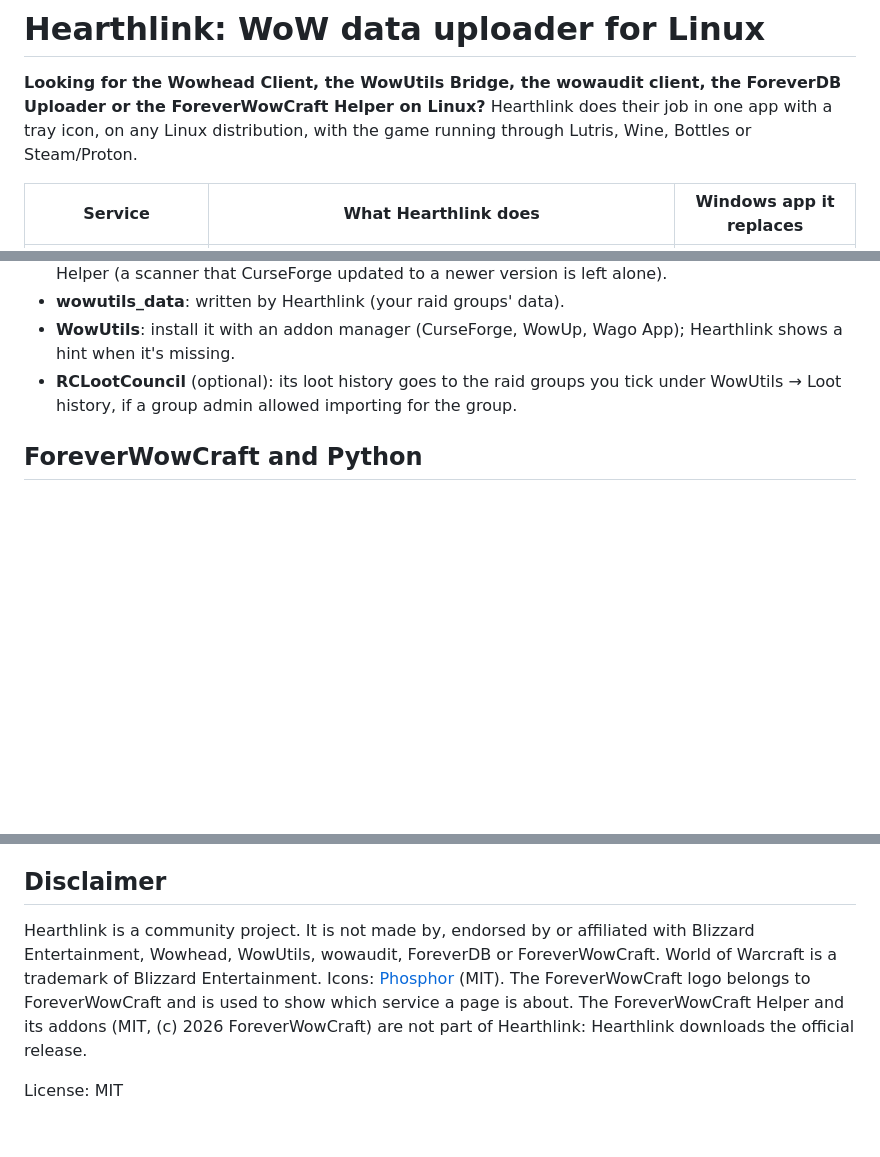
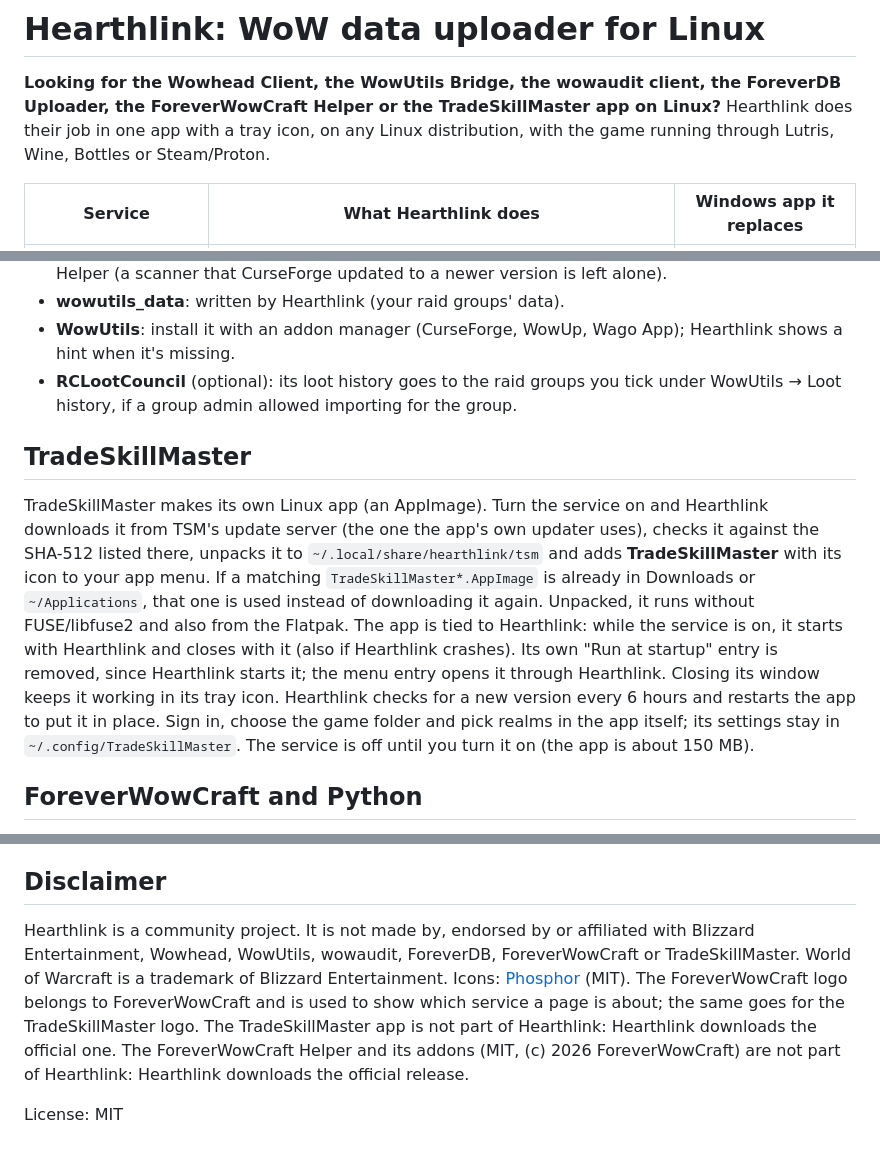
Before and after one commit to KushGene/hearthlink-linux, a Markdown page: README.md, 3 parts joined by grey strips. Drawn GitHub-style; blank space fills up the shorter version.

```diff
--- a/README.md
+++ b/README.md
@@ -3,7 +3,7 @@
 # Hearthlink: WoW data uploader for Linux
 
 **Looking for the Wowhead Client, the WowUtils Bridge, the wowaudit client, the ForeverDB
-Uploader or the ForeverWowCraft Helper on Linux?** Hearthlink does their job in one app with a tray icon, on any Linux
+Uploader, the ForeverWowCraft Helper or the TradeSkillMaster app on Linux?** Hearthlink does their job in one app with a tray icon, on any Linux
 distribution, with the game running through Lutris, Wine, Bottles or Steam/Proton.
 
 | Service | What Hearthlink does | Windows app it replaces |
@@ -74,6 +75,22 @@ and the routes, so it carries on under the same name.
 - **RCLootCouncil** (optional): its loot history goes to the raid groups you tick under
   WowUtils → Loot history, if a group admin allowed importing for the group.
 
+## TradeSkillMaster
+
+TradeSkillMaster makes its own Linux app (an AppImage). Turn the service on and Hearthlink
+downloads it from TSM's update server (the one the app's own updater uses), checks it against
+the SHA-512 listed there, unpacks it to `~/.local/share/hearthlink/tsm` and adds
+**TradeSkillMaster** with its icon to your app menu. If a matching
+`TradeSkillMaster*.AppImage` is already in Downloads or `~/Applications`, that one is used
+instead of downloading it again. Unpacked, it runs without FUSE/libfuse2 and also from the
+Flatpak. The app is tied to Hearthlink: while the service is on, it starts with Hearthlink and closes
+with it (also if Hearthlink crashes). Its own "Run at startup" entry is removed, since
+Hearthlink starts it; the menu entry opens it through Hearthlink. Closing its window keeps it
+working in its tray icon. Hearthlink checks for a new version every 6 hours and restarts the
+app to put it in place. Sign in, choose the game folder and pick realms in the app itself; its
+settings stay in `~/.config/TradeSkillMaster`. The service is off until you turn it on (the app
+is about 150 MB).
+
 ## ForeverWowCraft and Python
 
 The [ForeverWowCraft Helper](https://github.com/ForeverWowCraft/ForeverWowCraft-Helper) is open
@@ -120,10 +137,11 @@ log (the service's page in Hearthlink) and your distribution help a lot.
 ## Disclaimer
 
 Hearthlink is a community project. It is not made by, endorsed by or affiliated with
-Blizzard Entertainment, Wowhead, WowUtils, wowaudit, ForeverDB or ForeverWowCraft. World of
+Blizzard Entertainment, Wowhead, WowUtils, wowaudit, ForeverDB, ForeverWowCraft or TradeSkillMaster. World of
 Warcraft is a trademark of Blizzard Entertainment. Icons: [Phosphor](https://phosphoricons.com)
 (MIT). The ForeverWowCraft logo belongs to ForeverWowCraft and is used to show which service a
-page is about. The ForeverWowCraft Helper and its addons (MIT, (c) 2026 ForeverWowCraft) are not
+page is about; the same goes for the TradeSkillMaster logo. The TradeSkillMaster app is not part of
+Hearthlink: Hearthlink downloads the official one. The ForeverWowCraft Helper and its addons (MIT, (c) 2026 ForeverWowCraft) are not
 part of Hearthlink: Hearthlink downloads the official release.
 
 License: MIT
```
Also changed, not shown: other parts of README.md (+1 -0 lines), CHANGELOG.md (+21 -0 lines), assets/icons/tsm.png (added), 11 other files.
